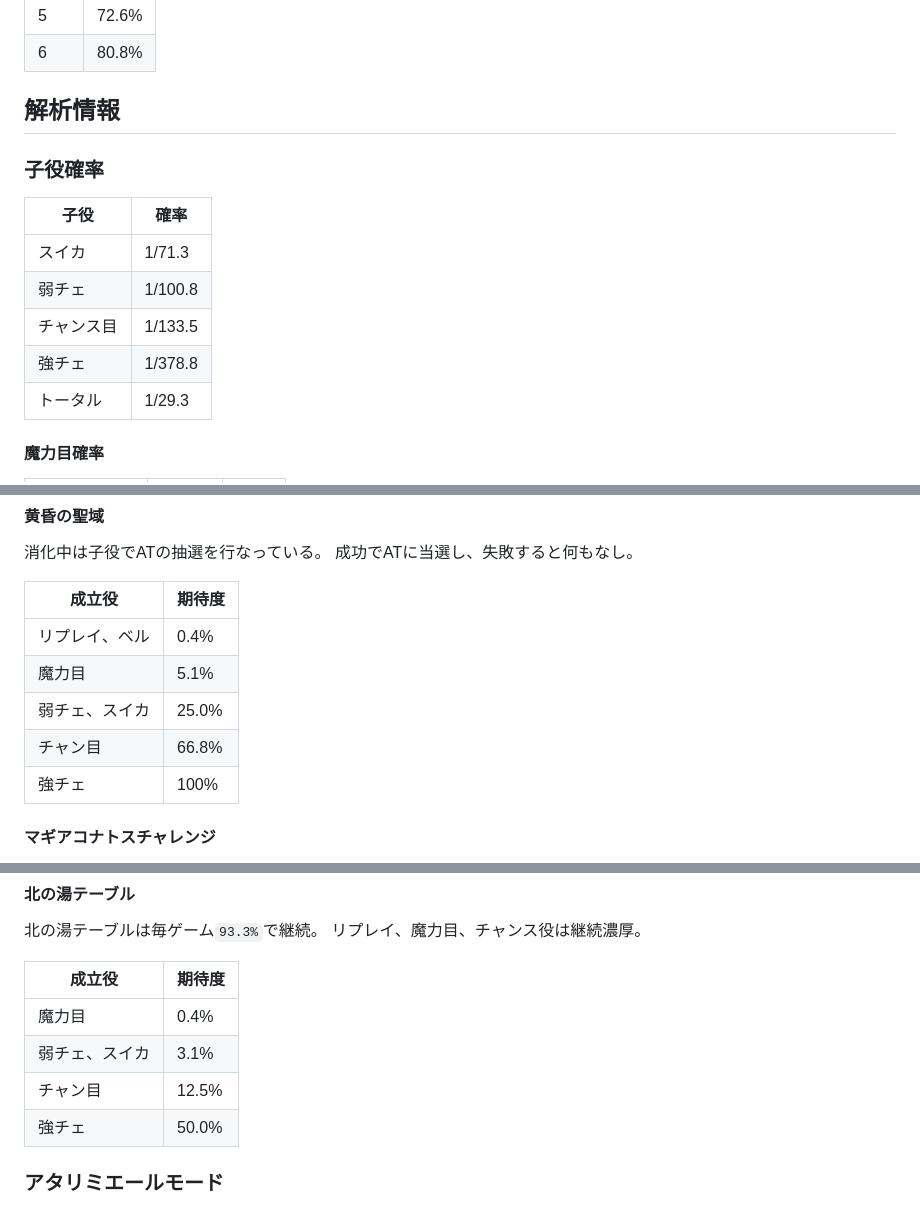
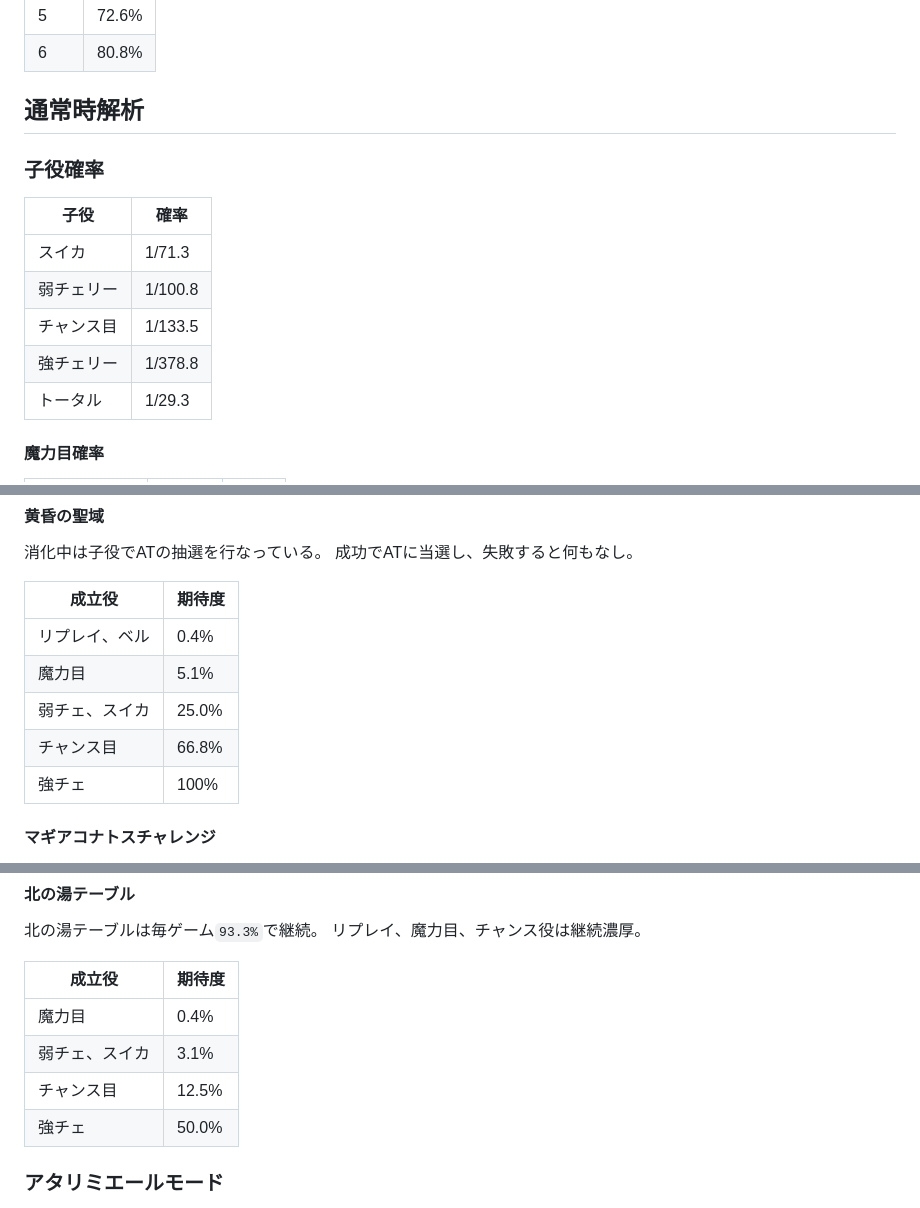
Before and after one commit to ittokunvim/doc, a Markdown page: slot/granbelm/index.md, 3 parts joined by grey strips. Drawn GitHub-style.

Commit message:
fix: :memo: Updated slot/granbelm

```diff
--- a/slot/granbelm/index.md
+++ b/slot/granbelm/index.md
@@ -241,16 +241,16 @@ https://kitac-granbelm.jp/
 | 5    | 72.6% |
 | 6    | 80.8% |
 
-## 解析情報
+## 通常時解析
 
 ### 子役確率
 
 | 子役       | 確率    |
 | ---------- | ------- |
 | スイカ     | 1/71.3  |
-| 弱チェ     | 1/100.8 |
+| 弱チェリー | 1/100.8 |
 | チャンス目 | 1/133.5 |
-| 強チェ     | 1/378.8 |
+| 強チェリー | 1/378.8 |
 | トータル   | 1/29.3  |
 
 #### 魔力目確率
@@ -555,7 +555,7 @@ AT直撃確率が`1/1500`に上昇する。
 | リプレイ、ベル | 0.4%   |
 | 魔力目         | 5.1%   |
 | 弱チェ、スイカ | 25.0%  |
-| チャン目       | 66.8%  |
+| チャンス目     | 66.8%  |
 | 強チェ         | 100%   |
 
 #### マギアコナトスチャレンジ
@@ -607,7 +607,7 @@ AT後に陰陽五行非当選だった場合は「北の湯テーブル」でAT
 | -------------- | ------ |
 | 魔力目         | 0.4%   |
 | 弱チェ、スイカ | 3.1%   |
-| チャン目       | 12.5%  |
+| チャンス目     | 12.5%  |
 | 強チェ         | 50.0%  |
 
 ### アタリミエールモード
```
Also changed, not shown: other parts of slot/granbelm/index.md (+139 -0 lines).
